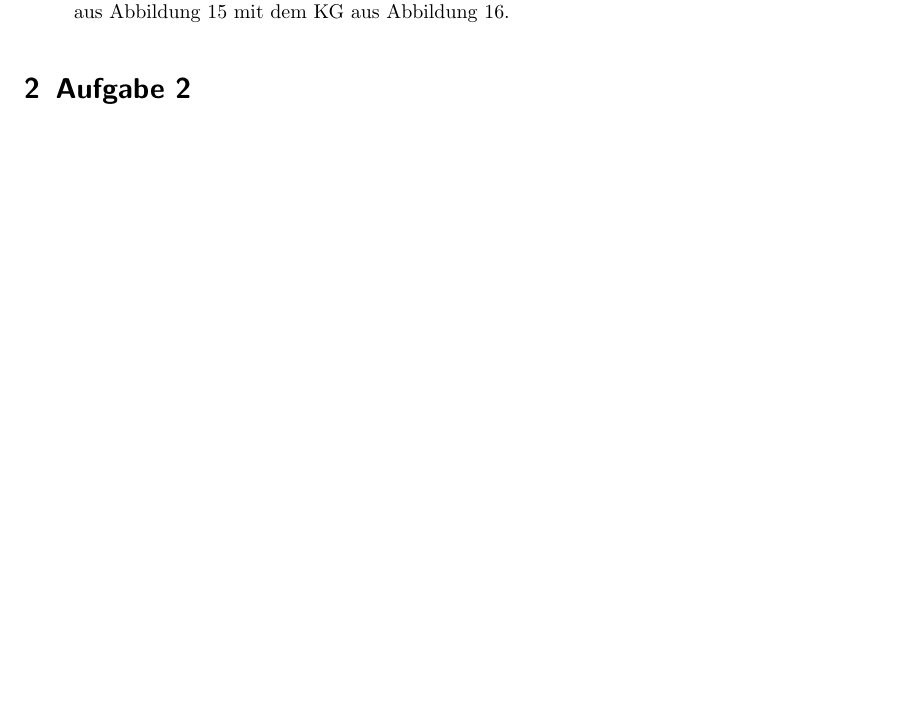
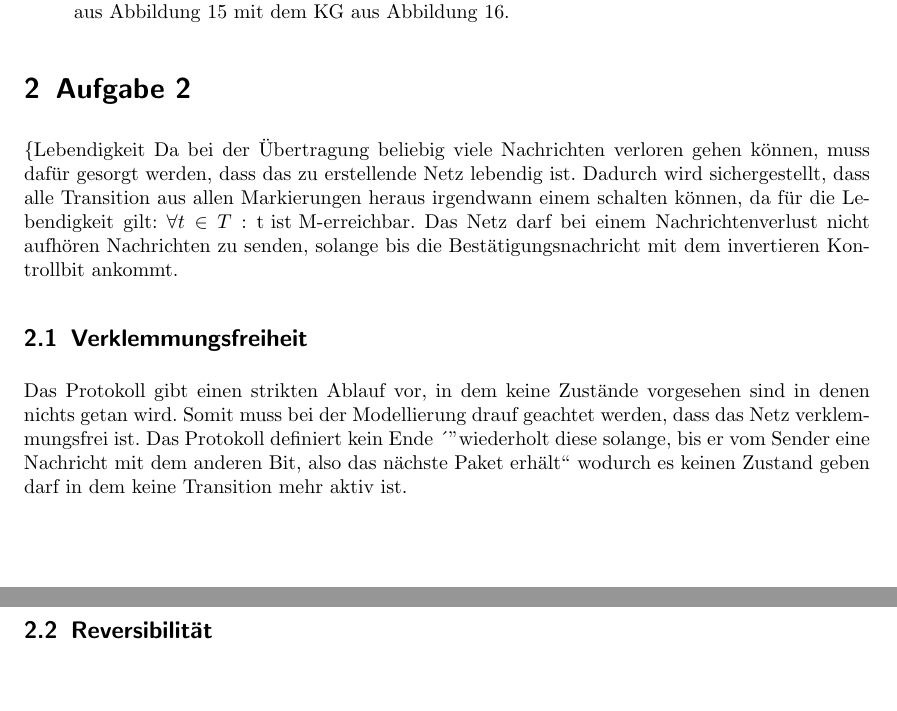
Before and after one commit to arminsteudte/SS_2012, a LaTeX document (TH1/Praktikum3/Protokoll.tex): part of page 6 of 6 before the commit and two parts of pages 6 and 7 of 7 after it, the two joined at a grey line, cut so that both start at the same text, the shorter picture padded with empty space. Compiled offline with pdfLaTeX; an older LaTeX class or package is replaced by its successor.

Commit message:
TH1 Aufgabe 2 Praktikum 3 angefangen

```diff
--- a/TH1/Praktikum3/Protokoll.tex
+++ b/TH1/Praktikum3/Protokoll.tex
@@ -295,7 +295,16 @@ Man kann dem kondensierten Erreichbarkeitsgraphen eines Netzes nicht ansehen, ob
 
 \end{enumerate}
 
-
 \section{Aufgabe 2}
 
+\{Lebendigkeit}
+Da bei der Übertragung beliebig viele Nachrichten verloren gehen können, muss dafür gesorgt werden, dass das zu erstellende Netz lebendig ist. Dadurch wird sichergestellt, dass alle Transition aus allen Markierungen heraus irgendwann einem schalten können, da für die Lebendigkeit gilt: $\forall t \in T : \text{t ist M-erreichbar}$. Das Netz darf bei einem Nachrichtenverlust nicht aufhören Nachrichten zu senden, solange bis die Bestätigungsnachricht mit dem invertieren Kontrollbit ankommt.
+
+\subsection{Verklemmungsfreiheit}
+Das Protokoll gibt einen strikten Ablauf vor, in dem  keine Zustände vorgesehen sind in denen nichts getan wird. Somit muss bei der Modellierung drauf geachtet werden, dass das Netz verklemmungsfrei ist. Das Protokoll definiert kein Ende ´"wiederholt diese solange, bis er vom Sender eine Nachricht mit dem anderen Bit, also das nächste Paket erhält"' wodurch es keinen Zustand geben darf in dem keine Transition mehr aktiv ist.
+
+\subsection{Reversibilität}
+
+
+
 \end{document}
```
Also changed, not shown: TH1/Praktikum3/Protokoll.pdf.
